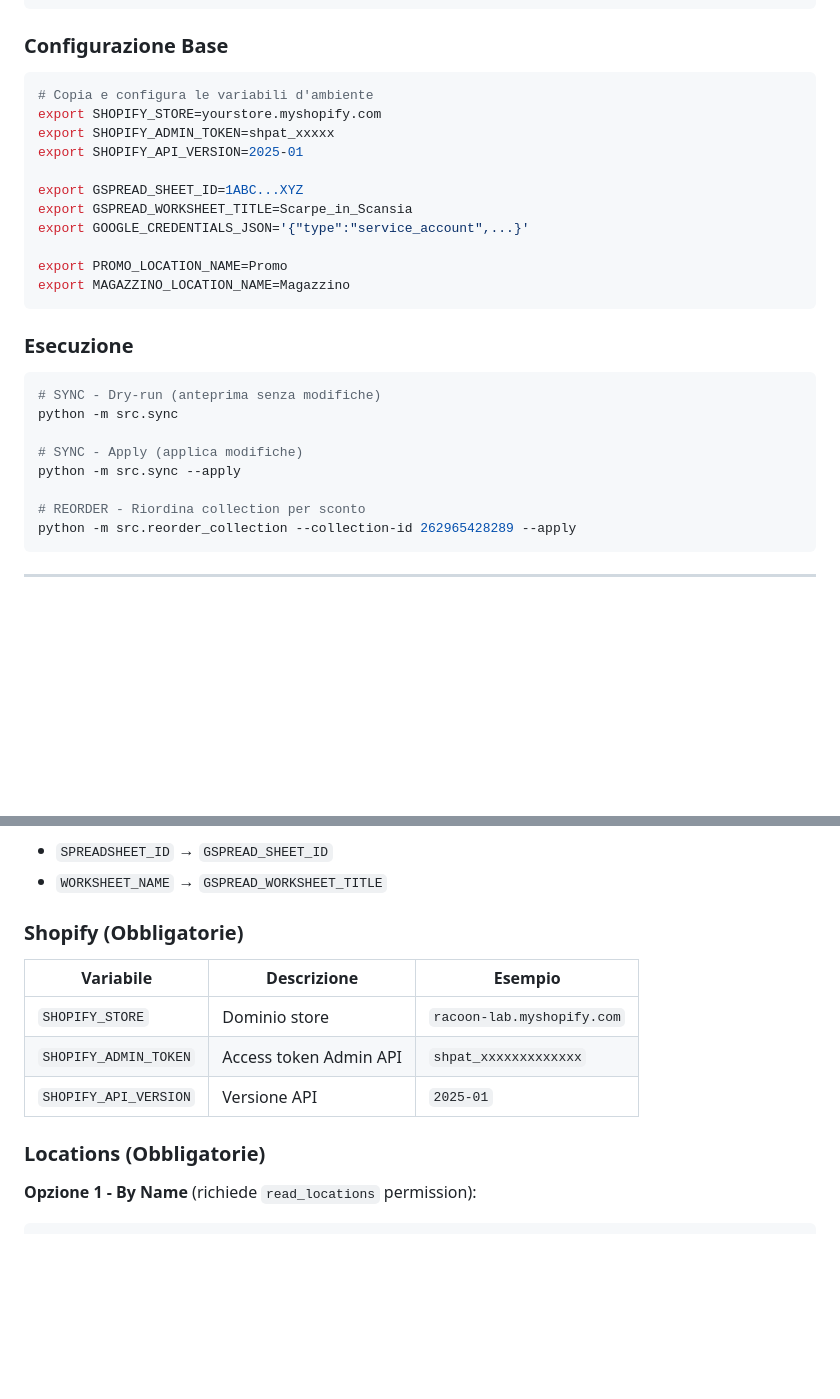
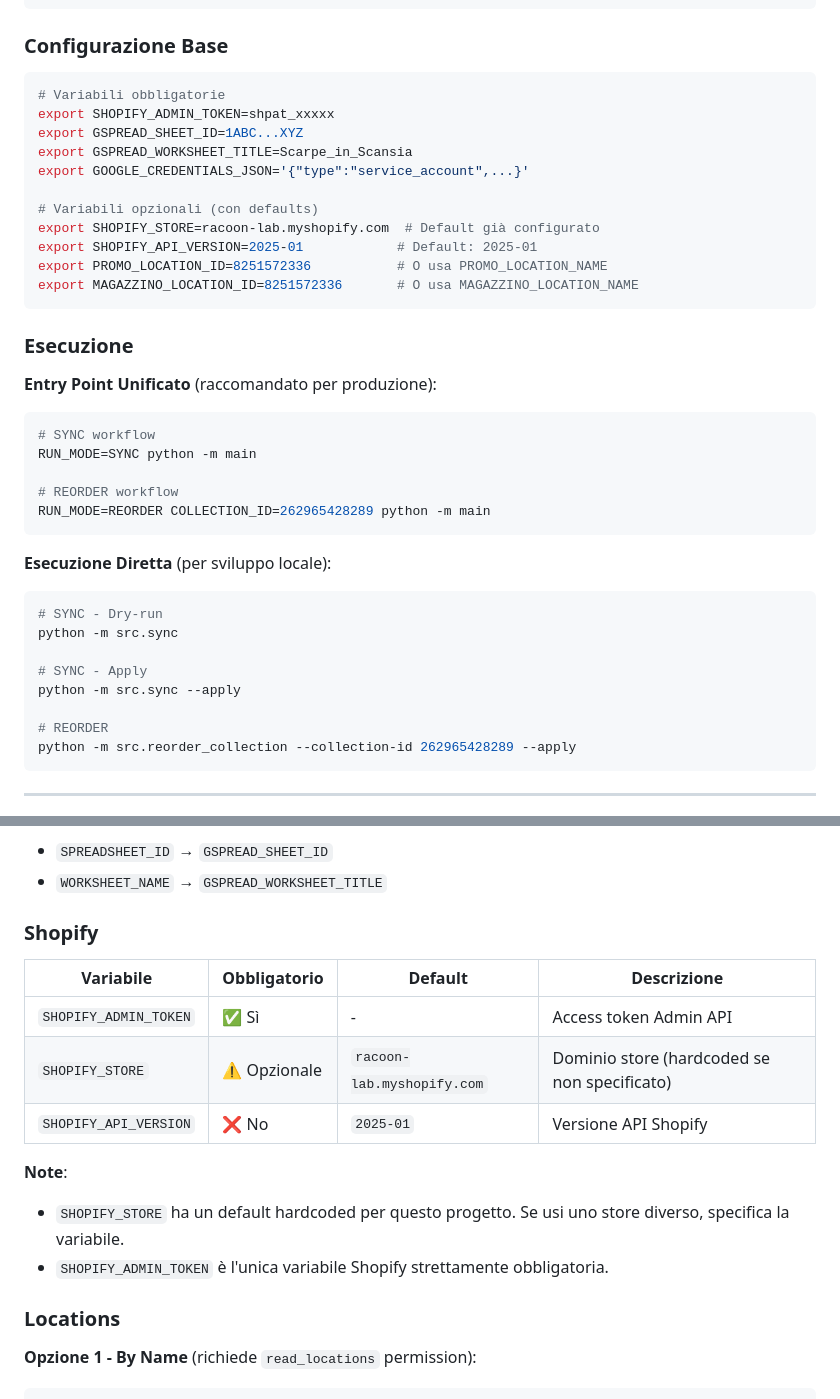
Before and after one commit to Racoon-GIT/Sync-Scansia, a Markdown page: README.md, 2 parts joined by grey strips. GitHub-like rendering; blank space fills up the shorter version.

````diff
--- a/README.md
+++ b/README.md
@@ -32,28 +32,39 @@ pip install -r requirements.txt
 
 ### Configurazione Base
 ```bash
-# Copia e configura le variabili d'ambiente
-export SHOPIFY_STORE=yourstore.myshopify.com
+# Variabili obbligatorie
 export SHOPIFY_ADMIN_TOKEN=shpat_xxxxx
-export SHOPIFY_API_VERSION=2025-01
-
 export GSPREAD_SHEET_ID=1ABC...XYZ
 export GSPREAD_WORKSHEET_TITLE=Scarpe_in_Scansia
 export GOOGLE_CREDENTIALS_JSON='{"type":"service_account",...}'
 
-export PROMO_LOCATION_NAME=Promo
-export MAGAZZINO_LOCATION_NAME=Magazzino
+# Variabili opzionali (con defaults)
+export SHOPIFY_STORE=racoon-lab.myshopify.com  # Default già configurato
+export SHOPIFY_API_VERSION=2025-01            # Default: 2025-01
+export PROMO_LOCATION_ID=8251572336           # O usa PROMO_LOCATION_NAME
+export MAGAZZINO_LOCATION_ID=8251572336       # O usa MAGAZZINO_LOCATION_NAME
 ```
 
 ### Esecuzione
+
+**Entry Point Unificato** (raccomandato per produzione):
 ```bash
-# SYNC - Dry-run (anteprima senza modifiche)
+# SYNC workflow
+RUN_MODE=SYNC python -m main
+
+# REORDER workflow
+RUN_MODE=REORDER COLLECTION_ID=262965428289 python -m main
+```
+
+**Esecuzione Diretta** (per sviluppo locale):
+```bash
+# SYNC - Dry-run
 python -m src.sync
 
-# SYNC - Apply (applica modifiche)
+# SYNC - Apply
 python -m src.sync --apply
 
-# REORDER - Riordina collection per sconto
+# REORDER
 python -m src.reorder_collection --collection-id 262965428289 --apply
 ```
 
@@ -157,14 +168,19 @@ export GOOGLE_APPLICATION_CREDENTIALS=/path/to/credentials.json
 - `SPREADSHEET_ID` → `GSPREAD_SHEET_ID`
 - `WORKSHEET_NAME` → `GSPREAD_WORKSHEET_TITLE`
 
-### Shopify (Obbligatorie)
-| Variabile | Descrizione | Esempio |
-|-----------|-------------|---------|
-| `SHOPIFY_STORE` | Dominio store | `racoon-lab.myshopify.com` |
-| `SHOPIFY_ADMIN_TOKEN` | Access token Admin API | `shpat_xxxxxxxxxxxxx` |
-| `SHOPIFY_API_VERSION` | Versione API | `2025-01` |
+### Shopify
 
-### Locations (Obbligatorie)
+| Variabile | Obbligatorio | Default | Descrizione |
+|-----------|--------------|---------|-------------|
+| `SHOPIFY_ADMIN_TOKEN` | ✅ Sì | - | Access token Admin API |
+| `SHOPIFY_STORE` | ⚠️ Opzionale | `racoon-lab.myshopify.com` | Dominio store (hardcoded se non specificato) |
+| `SHOPIFY_API_VERSION` | ❌ No | `2025-01` | Versione API Shopify |
+
+**Note**:
+- `SHOPIFY_STORE` ha un default hardcoded per questo progetto. Se usi uno store diverso, specifica la variabile.
+- `SHOPIFY_ADMIN_TOKEN` è l'unica variabile Shopify strettamente obbligatoria.
+
+### Locations
 
 **Opzione 1 - By Name** (richiede `read_locations` permission):
 ```bash
````
Also changed, not shown: other parts of README.md (+45 -23 lines).
